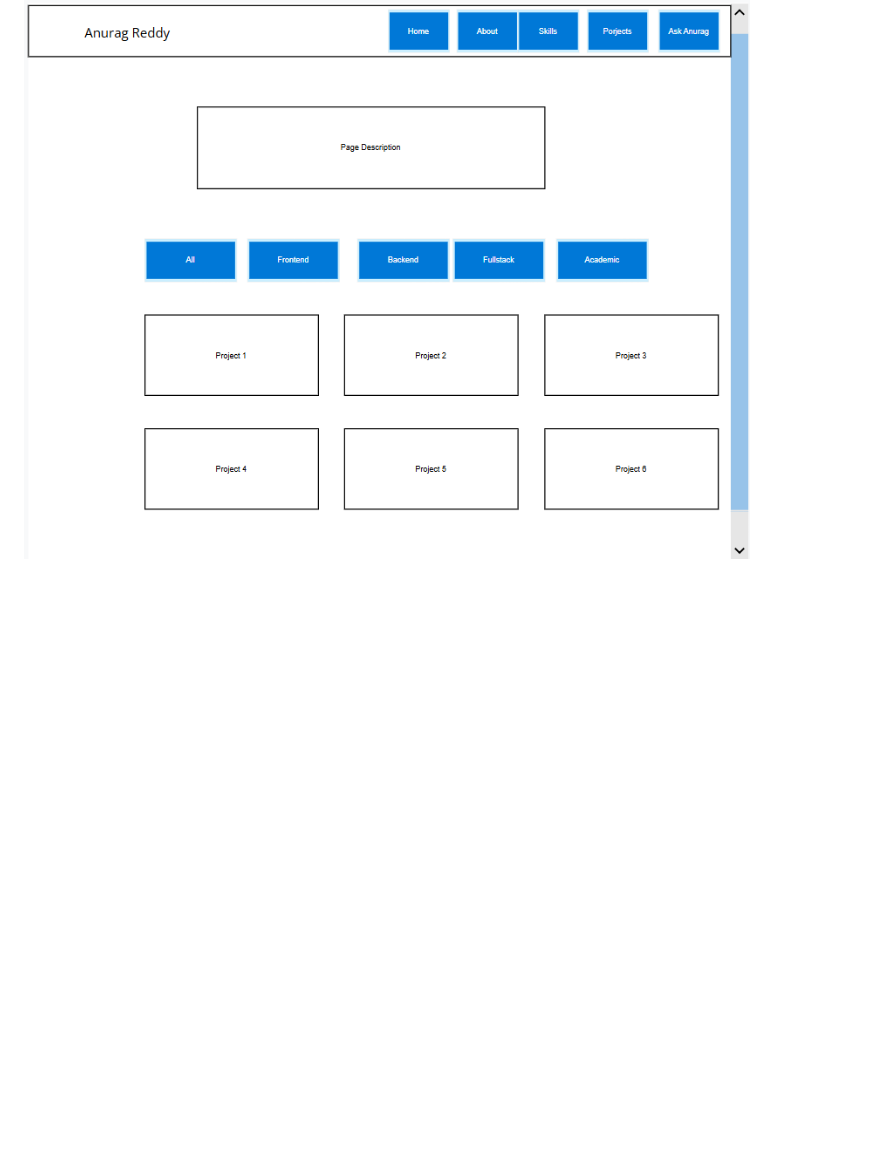
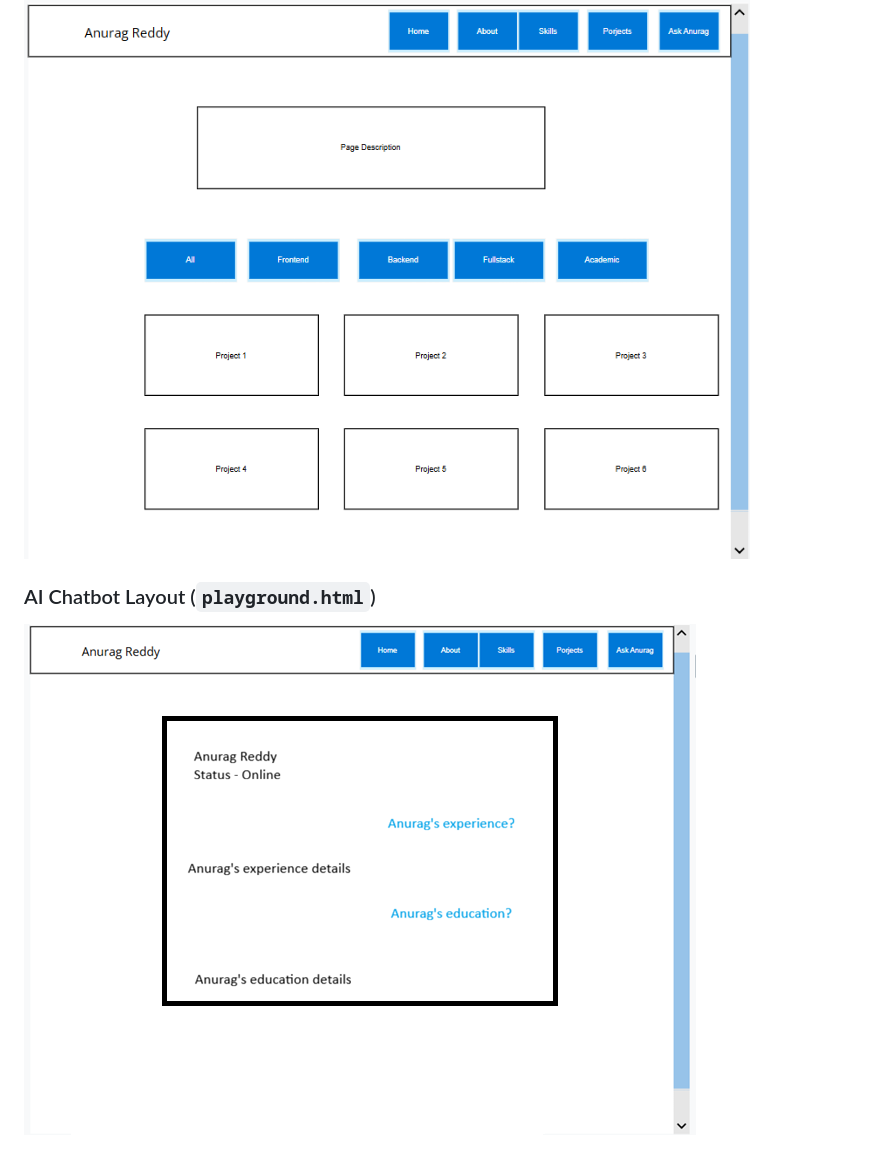
Before and after one commit to anurag-reddy1/MyPortfolio, a Markdown page: DESIGN_DOCUMENT.md, the part around the change. GitHub-like rendering; pictures changed too: images/design_mockup_3.png (added); blank space fills up the shorter version.

Commit message:
fix design mockup

```diff
--- a/DESIGN_DOCUMENT.md
+++ b/DESIGN_DOCUMENT.md
@@ -105,3 +105,7 @@ Below are structural layout representations for the primary pages of the portfol
 ### Projects Grid Page Layout (`projects.html`)
 
 ![Project Page Design mockup](./images/design_mockup_2.png)
+
+### AI Chatbot Layout (`playground.html`)
+
+![Playground page Design mockup](./images/design_mockup_3.png)
```
